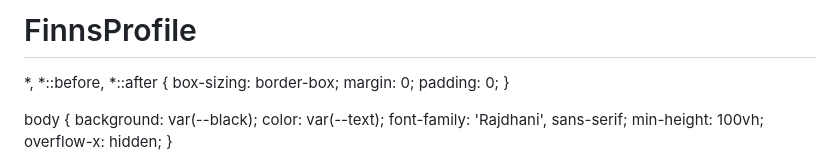
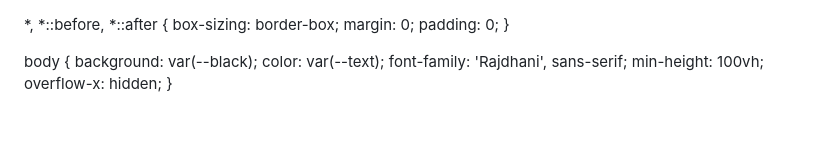
Before and after one commit to finnhesenerh-cmyk/FinnsProfile, a Markdown page: README.md, the part around the change. Drawn GitHub-style; blank space fills up the shorter version.

```diff
--- a/README.md
+++ b/README.md
@@ -1,4 +1,3 @@
-# FinnsProfile
 <!DOCTYPE html>
 <html lang="de">
 <head>
```
